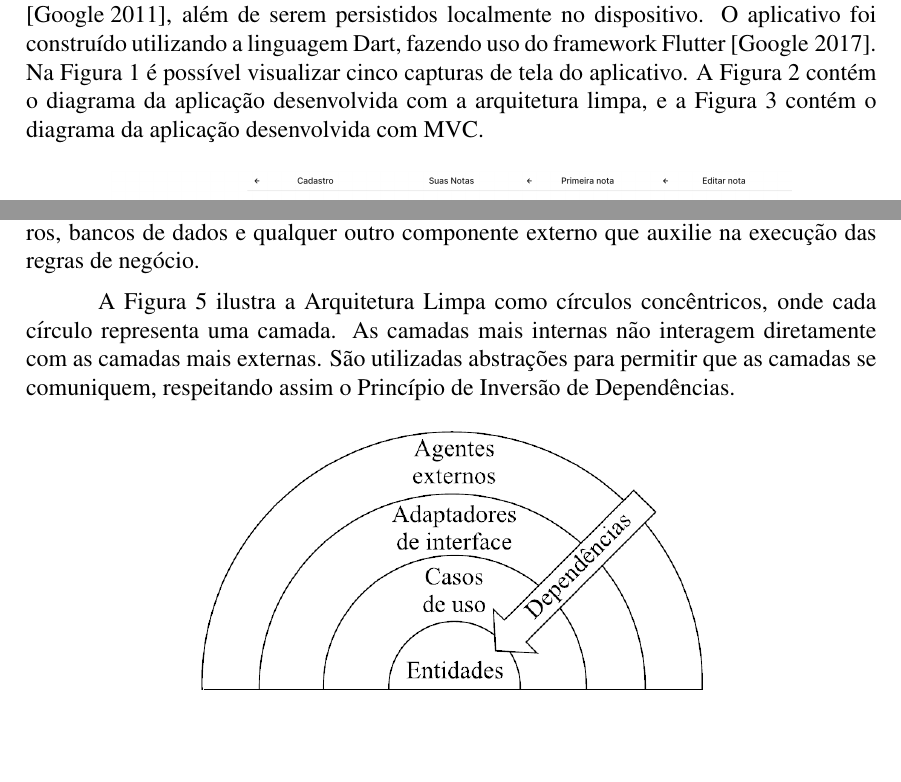
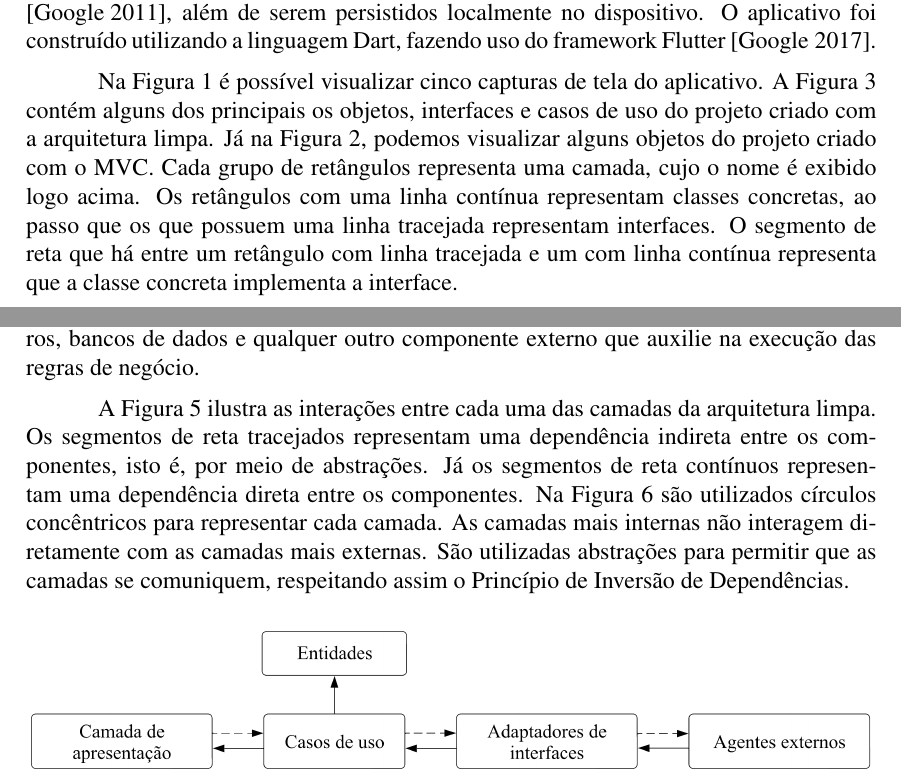
Before and after one commit to pedrolemoz/FinalPaper, a LaTeX paper (main.tex, which reads contents/methodology/clean_arch_description.tex, contents/methodology/introduction.tex): two parts of pages 3 and 6 of 9 before the commit and two parts of pages 3 and 6 of 10 after it, joined at a grey line, cut so that both start at the same text, the shorter picture padded with empty space. Compiled offline with pdfLaTeX.

Commit message:
Added new diagrams

```diff
--- a/contents/methodology/clean_arch_description.tex
+++ b/contents/methodology/clean_arch_description.tex
@@ -14,13 +14,22 @@ Eles são utilizados, por exemplo, para converter os dados de entidades para um
 
 A camada de agentes externos é composta por \emph{frameworks}, bibliotecas de terceiros, bancos de dados e qualquer outro componente externo que auxilie na execução das regras de negócio.
 
-A Figura~\ref{fig:clean_arch_circles} ilustra a Arquitetura Limpa como círculos concêntricos, onde cada círculo representa uma camada.
+A Figura~\ref{fig:clean_arch} ilustra as interações entre cada uma das camadas da arquitetura limpa.
+Os segmentos de reta tracejados representam uma dependência indireta entre os componentes, isto é, por meio de abstrações.
+Já os segmentos de reta contínuos representam uma dependência direta entre os componentes.
+Na Figura~\ref{fig:clean_arch_circles} são utilizados círculos concêntricos para representar cada camada.
 As camadas mais internas não interagem diretamente com as camadas mais externas.
 São utilizadas abstrações para permitir que as camadas se comuniquem, respeitando assim o Princípio de Inversão de Dependências.
+\begin{figure}[ht]
+	\centering
+	\includegraphics[width=1\textwidth]{images/clean_arch.png}
+	\caption{Fluxo de funcionamento da Arquitetura Limpa}
+	\label{fig:clean_arch}
+\end{figure}
 
 \begin{figure}[ht]
 	\centering
-	\includegraphics[width=0.6\textwidth]{images/clean_arch_circles.png}
+	\includegraphics[width=0.65\textwidth]{images/clean_arch_circles.png}
 	\caption{Camadas da Arquitetura Limpa e suas dependências}
 	\label{fig:clean_arch_circles}
 \end{figure}
--- a/contents/methodology/introduction.tex
+++ b/contents/methodology/introduction.tex
@@ -3,5 +3,10 @@ A aplicação permite o cadastro e autenticação por meio de credenciais ou de
 Após autenticar-se, o usuário é capaz de criar, visualizar, editar e apagar notas que existam em sua conta.
 Os dados são armazenados no serviço remoto Firebase \cite{firebase}, além de serem persistidos localmente no dispositivo.
 O aplicativo foi construído utilizando a linguagem Dart, fazendo uso do framework Flutter~\cite{flutter}.
+
 Na Figura~\ref{fig:screenshots} é possível visualizar cinco capturas de tela do aplicativo.
-A Figura~\ref{fig:project_clean_arch} contém o diagrama da aplicação desenvolvida com a arquitetura limpa, e a Figura~\ref{fig:project_mvc} contém o diagrama da aplicação desenvolvida com MVC.
+A Figura~\ref{fig:project_clean_arch} contém alguns dos principais os objetos, interfaces e casos de uso do projeto criado com a arquitetura limpa.
+Já na Figura~\ref{fig:project_mvc}, podemos visualizar alguns objetos do projeto criado com o MVC.
+Cada grupo de retângulos representa uma camada, cujo o nome é exibido logo acima.
+Os retângulos com uma linha contínua representam classes concretas, ao passo que os que possuem uma linha tracejada representam interfaces.
+O segmento de reta que há entre um retângulo com linha tracejada e um com linha contínua representa que a classe concreta implementa a interface.
@@ -8,3 +17,5 @@ A Figura~\ref{fig:project_clean_arch} contém o diagrama da aplicação desenvol
+	\label{fig:screenshots}
+\end{figure}
 
 \begin{figure}[ht]
 	\centering
```
Also changed, not shown: contents/methodology/mvc_description.tex (+1 -1 lines), images/clean_arch.png (added), images/clean_arch_circles.png, images/mvc.png, main.pdf, contents/methodology/introduction.tex (17 more changed lines).
